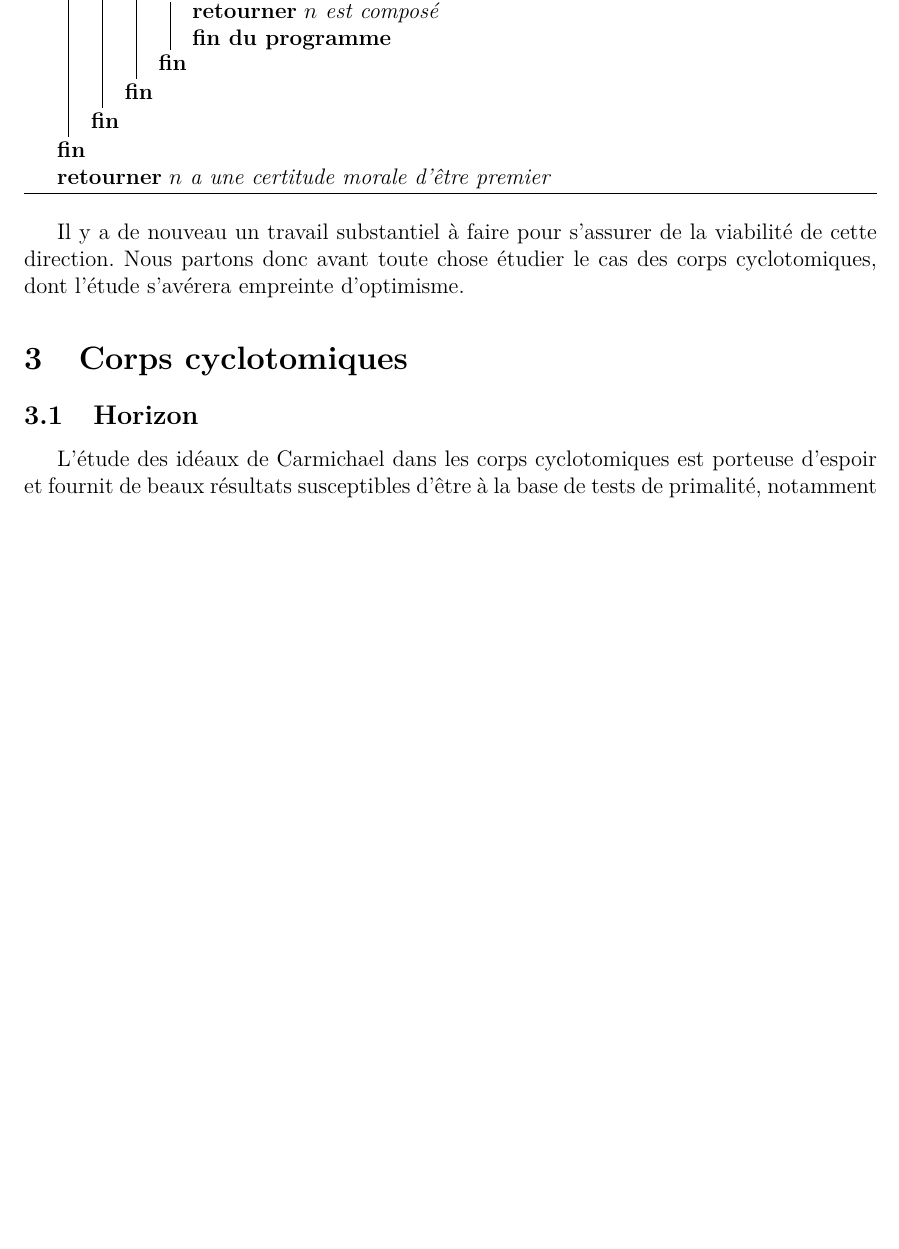
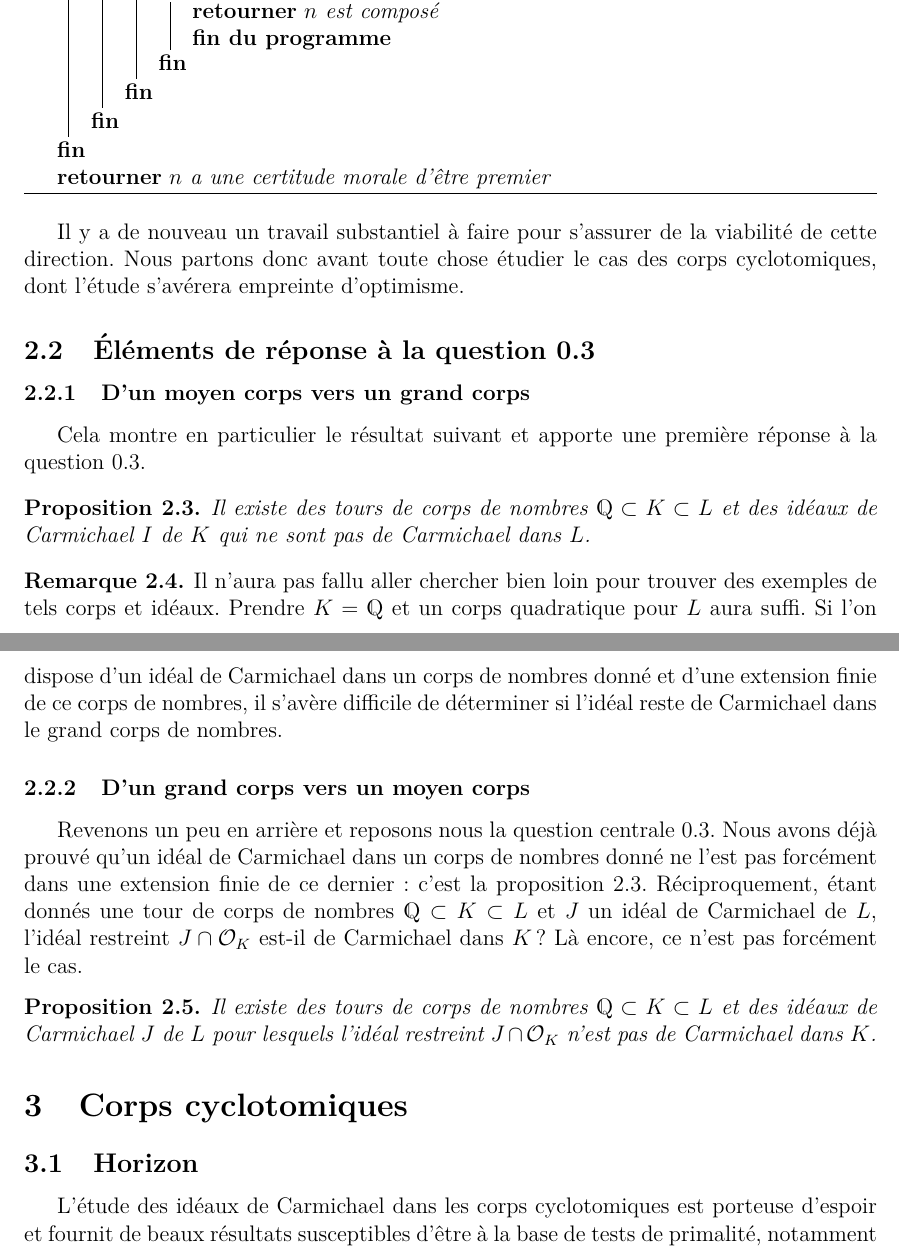
Before and after one commit to kryzar/TER-Carmichael, a LaTeX document (Mémoire/Memoire.tex, which reads Mémoire/section-CorpsQuadratiques.tex): part of page 8 of 13 before the commit and two parts of pages 8 and 9 of 14 after it, the two joined at a grey line, cut so that both start at the same text, the shorter picture padded with empty space. The pictures show the PDF file Mémoire/Memoire.pdf that the author committed with the source.

Commit message:
reorganisation de la partie sur les corps quadratiques

```diff
--- a/Mémoire/section-CorpsQuadratiques.tex
+++ b/Mémoire/section-CorpsQuadratiques.tex
@@ -42,7 +44,7 @@ Pour que cet algorithme soit viable en pratique, il conviendra de définir la no
 
 Il peut en outre être tentant d'utiliser cet algorithme pour déterminer la primalité de $n$ avec une certitude morale, toujours dans l'esprit test de primalité de Rabin-Miller. L'idée serait que si $n$ vérifie la congruence $\alpha^{\Norm_{\Q(\sqrt{d})/\Q}} \equiv \alpha \pmod{n\OK}$ pour un nombre suffisamment grand de corps quadratiques $K = \Q(\sqrt{d})$ de discriminant premier avec $n$ et d'entiers algébriques $\alpha \in \OK$, nous aurions une certitude morale de la primalité de $n$. Mais l'existence d'entiers \emph{composés} $h$ qui sont de Carmichael dans tout corps quadratique de discriminant premier avec $h$ est un problème majeur qui empêche de considérer cette voie. C'est le propos de la prochaine sous-section.
 
-\subsection{Pièges}
+\subsubsection{Un piège}
 
 Revenons un peu en arrière. Nous avons évoqué la réciproque du petit théorème de Fermat (\ref{ptf—reciproque}). Il faut bien faire attention au fait que l'énoncé suivant est faux~!
 
@@ -75,3 +77,25 @@ Si l'on veut pouvoir trouver un test de primalité \emph{alla} Rabin-Miller comm
 \vspace{1em}
 
 Il y a de nouveau un travail substantiel à faire pour s'assurer de la viabilité de cette direction. Nous partons donc avant toute chose étudier le cas des corps cyclotomiques, dont l'étude s'avérera empreinte d'optimisme.
+
+\subsection{Éléments de réponse à la question \ref{question-centrale}}
+
+\subsubsection{D'un moyen corps vers un grand corps}
+
+Cela montre en particulier le résultat suivant et apporte une première réponse à la question \ref{question-centrale}.
+
+\begin{proposition}\label{premier-ce}
+	Il existe des tours de corps de nombres $\Q\subset K \subset L$ et des idéaux de Carmichael $I$ de $K$ qui ne sont pas de Carmichael dans $L$.
+\end{proposition}
+
+\begin{remarque}
+	Il n'aura pas fallu aller chercher bien loin pour trouver des exemples de tels corps et idéaux. Prendre $K = \Q$ et un corps quadratique pour $L$ aura suffi. Si l'on dispose d'un idéal de Carmichael dans un corps de nombres donné et d'une extension finie de ce corps de nombres, il s'avère difficile de déterminer si l'idéal reste de Carmichael dans le grand corps de nombres.
+\end{remarque}
+
+\subsubsection{D'un grand corps vers un moyen corps}
+
+Revenons un peu en arrière et reposons nous la question centrale \ref{question-centrale}. Nous avons déjà prouvé qu'un idéal de Carmichael dans un corps de nombres donné ne l'est pas forcément dans une extension finie de ce dernier : c'est la proposition \ref{premier-ce}. Réciproquement, étant donnés une tour de corps de nombres $\Q\subset K \subset L$ et $J$ un idéal de Carmichael de $L$, l'idéal restreint $J\cap \OK$ est-il de Carmichael dans $K$ ? Là encore, ce n'est pas forcément le cas.
+
+\begin{proposition}\label{deuxieme-ce}
+	Il existe des tours de corps de nombres $\Q\subset K \subset L$ et des idéaux de Carmichael $J$ de $L$ pour lesquels l'idéal restreint $J\cap \OK$ n'est pas de Carmichael dans $K$.
+\end{proposition}
```
Also changed, not shown: Mémoire/Introduction.tex (+1 -1 lines), Mémoire/Memoire.pdf, Mémoire/section-CorpsQuadratiques.tex (4 more changed lines).
